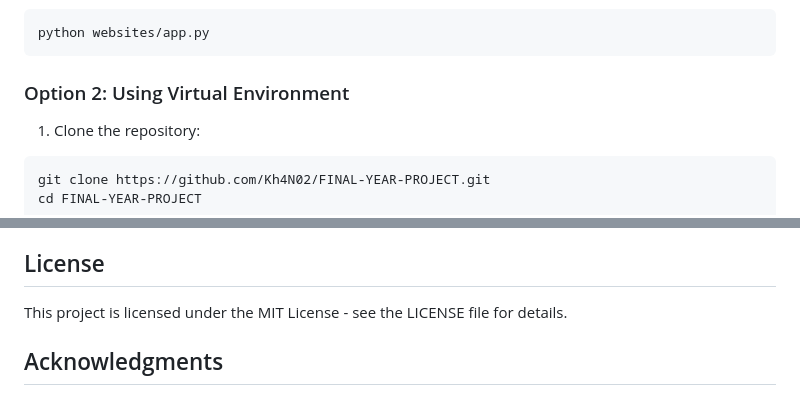
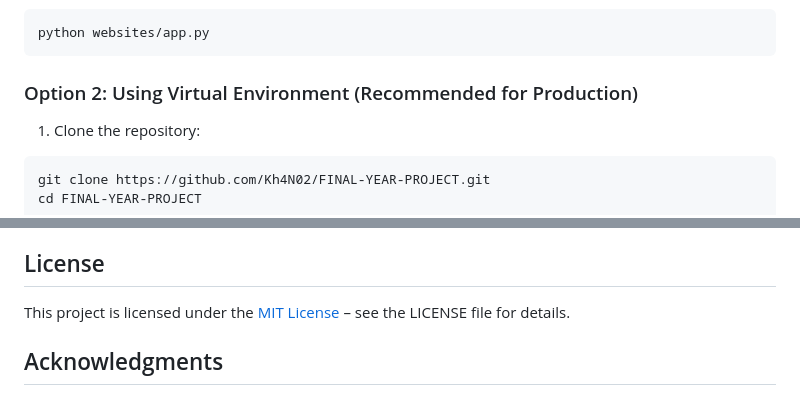
Before and after one commit to Kh4N02/FINAL-YEAR-PROJECT, a Markdown page: cricwizards/README.md, 2 parts joined by grey strips. GitHub-like rendering.

Commit message:
Updated README.md and requirements.txt

````diff
--- a/cricwizards/README.md
+++ b/cricwizards/README.md
@@ -47,7 +47,7 @@ pip install -r requirements.txt
 python websites/app.py
 ```
 
-### Option 2: Using Virtual Environment
+### Option 2: Using Virtual Environment (Recommended for Production)
 1. Clone the repository:
 ```bash
 git clone https://github.com/Kh4N02/FINAL-YEAR-PROJECT.git
@@ -127,7 +127,7 @@ cricwizards/
 
 ## License
 
-This project is licensed under the MIT License - see the LICENSE file for details.
+This project is licensed under the [MIT License](LICENSE) – see the LICENSE file for details.
 
 ## Acknowledgments
 
````
Also changed, not shown: README.md (+1 -1 lines).
